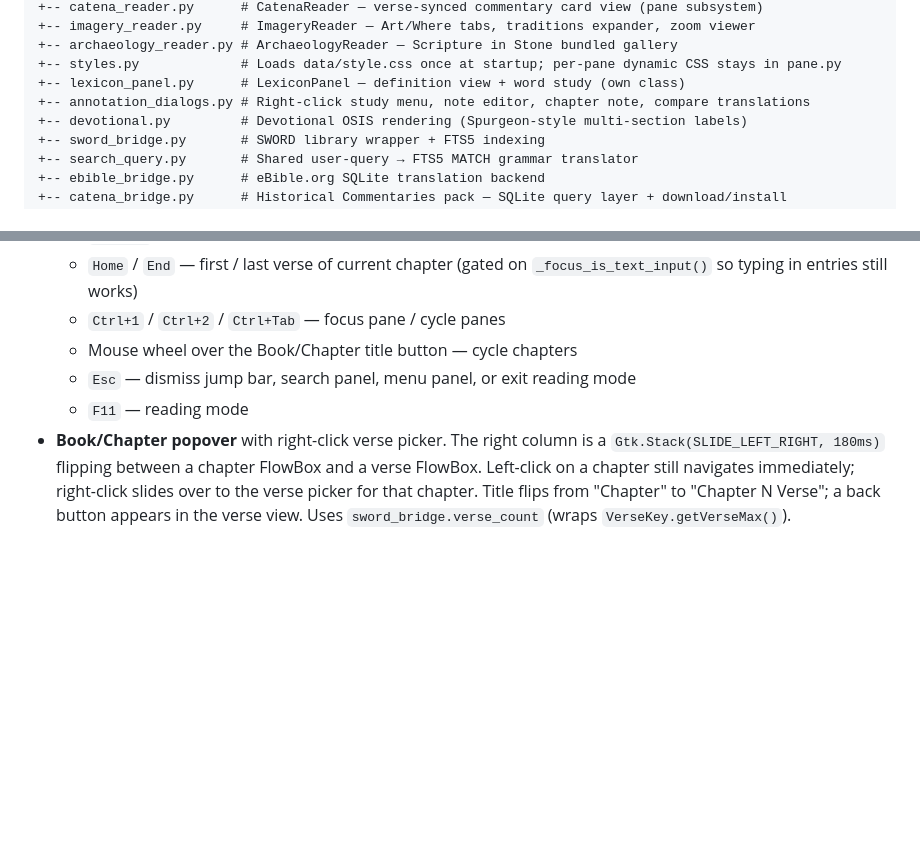
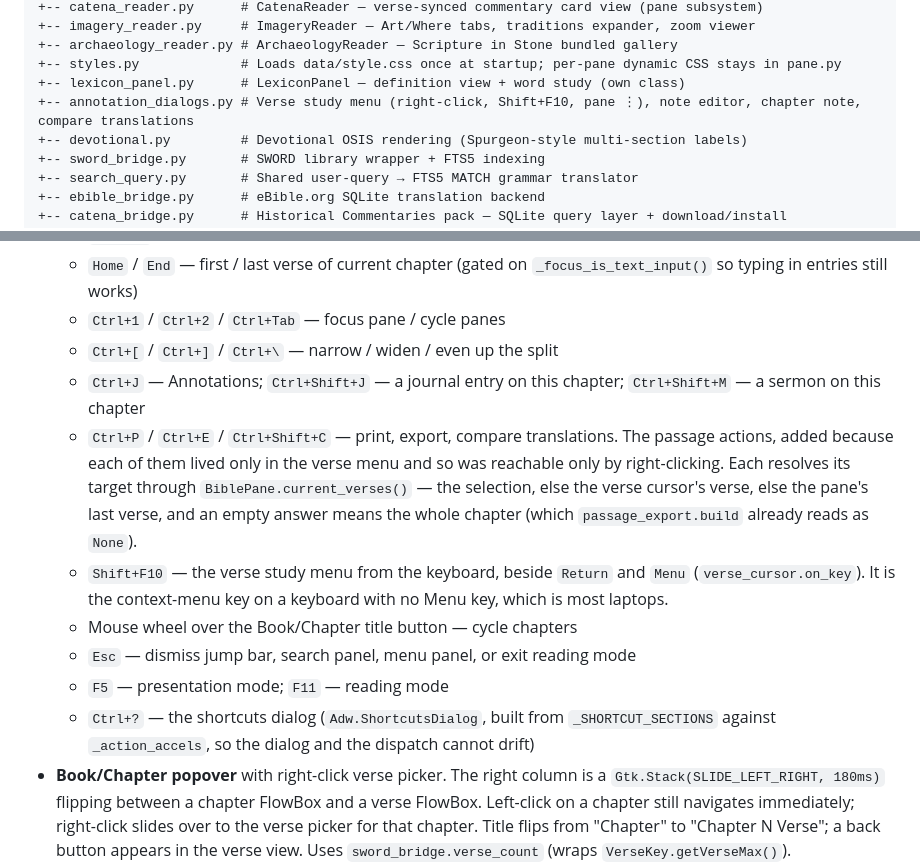
Before and after one commit to andresmessina-SDG/scriptura, a Markdown page: ARCHITECTURE.md, 2 parts joined by grey strips. Drawn GitHub-style; blank space fills up the shorter version.

Commit message:
Docs: the verse menu's three doors, and five shortcuts the list never had
annotation_dialogs.py was described as the right-click study menu; it has
three doors now — the right-click, Shift+F10, and the pane toolbar's ⋮.

The keyboard section had drifted further than this week's work. It was
missing F5, Ctrl+J, Ctrl+Shift+J and Ctrl+Shift+M, Ctrl+? and the three
split-adjust keys, none of them new. Those are listed now alongside Ctrl+P,
Ctrl+E and Ctrl+Shift+C, with the note that matters for reading the code:
the passage actions resolve their target through BiblePane.current_verses(),
and an empty answer means the whole chapter, which passage_export.build
already read as None.

```diff
--- a/ARCHITECTURE.md
+++ b/ARCHITECTURE.md
@@ -84,7 +84,7 @@ scriptura/
 +-- archaeology_reader.py # ArchaeologyReader — Scripture in Stone bundled gallery
 +-- styles.py             # Loads data/style.css once at startup; per-pane dynamic CSS stays in pane.py
 +-- lexicon_panel.py      # LexiconPanel — definition view + word study (own class)
-+-- annotation_dialogs.py # Right-click study menu, note editor, chapter note, compare translations
++-- annotation_dialogs.py # Verse study menu (right-click, Shift+F10, pane ⋮), note editor, chapter note, compare translations
 +-- devotional.py         # Devotional OSIS rendering (Spurgeon-style multi-section labels)
 +-- sword_bridge.py       # SWORD library wrapper + FTS5 indexing
 +-- search_query.py       # Shared user-query → FTS5 MATCH grammar translator
@@ -457,9 +457,25 @@ code or window.py pane sizing.
   - `Home` / `End` — first / last verse of current chapter (gated on
     `_focus_is_text_input()` so typing in entries still works)
   - `Ctrl+1` / `Ctrl+2` / `Ctrl+Tab` — focus pane / cycle panes
+  - `Ctrl+[` / `Ctrl+]` / `Ctrl+\` — narrow / widen / even up the split
+  - `Ctrl+J` — Annotations; `Ctrl+Shift+J` — a journal entry on this
+    chapter; `Ctrl+Shift+M` — a sermon on this chapter
+  - `Ctrl+P` / `Ctrl+E` / `Ctrl+Shift+C` — print, export, compare
+    translations. The passage actions, added because each of them lived
+    only in the verse menu and so was reachable only by right-clicking.
+    Each resolves its target through `BiblePane.current_verses()` — the
+    selection, else the verse cursor's verse, else the pane's last verse,
+    and an empty answer means the whole chapter (which
+    `passage_export.build` already reads as `None`).
+  - `Shift+F10` — the verse study menu from the keyboard, beside `Return`
+    and `Menu` (`verse_cursor.on_key`). It is the context-menu key on a
+    keyboard with no Menu key, which is most laptops.
   - Mouse wheel over the Book/Chapter title button — cycle chapters
   - `Esc` — dismiss jump bar, search panel, menu panel, or exit reading mode
-  - `F11` — reading mode
+  - `F5` — presentation mode; `F11` — reading mode
+  - `Ctrl+?` — the shortcuts dialog (`Adw.ShortcutsDialog`, built from
+    `_SHORTCUT_SECTIONS` against `_action_accels`, so the dialog and the
+    dispatch cannot drift)
 - **Book/Chapter popover** with right-click verse picker. The right
   column is a `Gtk.Stack(SLIDE_LEFT_RIGHT, 180ms)` flipping between a
   chapter FlowBox and a verse FlowBox. Left-click on a chapter still
```
